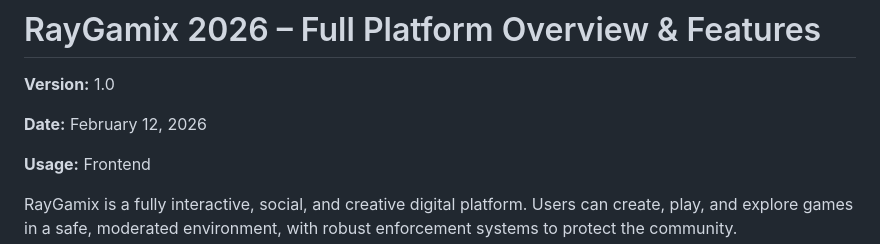
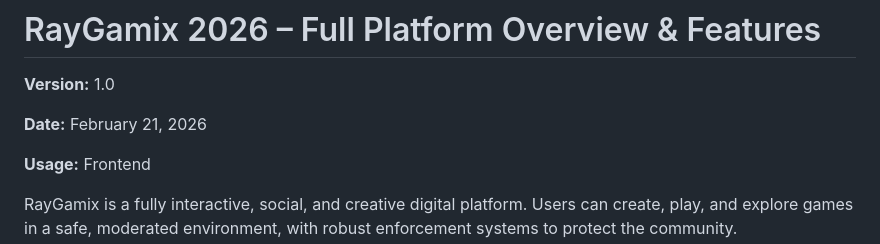
Before and after one commit to RayGamix/RayGamix.github.io, a Markdown page: README.md, the part around the change. Drawn GitHub-style.

Commit message:
Update release date in README

```diff
--- a/README.md
+++ b/README.md
@@ -2,7 +2,7 @@
 
 **Version:** 1.0
 
-**Date:** February 12, 2026
+**Date:** February 21, 2026
 
 **Usage:** Frontend
 
```
